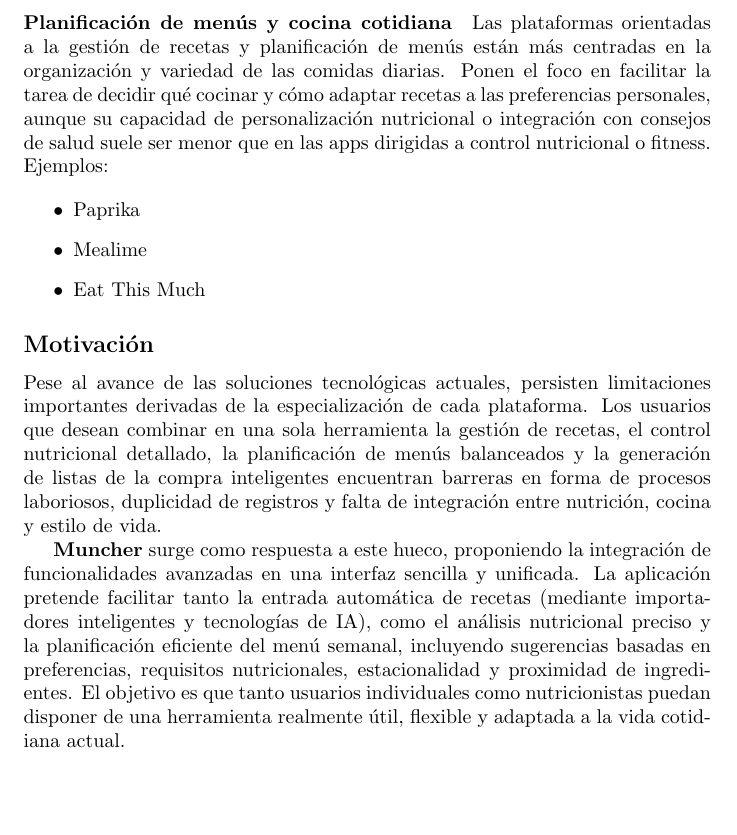
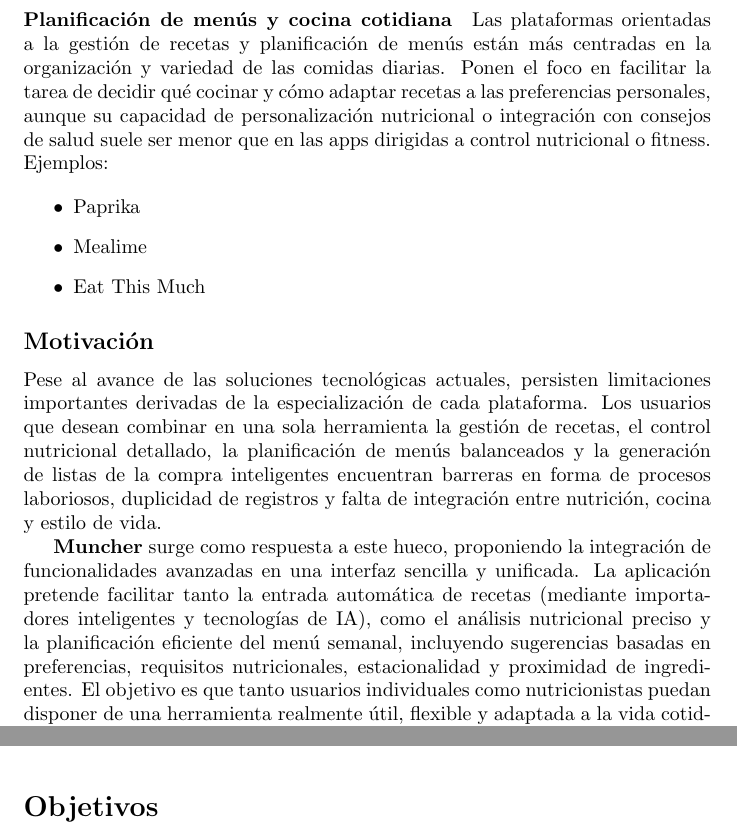
Before and after one commit to asungomez/muncher, a LaTeX document (memoria/src/index.tex, which reads memoria/src/sections/objectives.tex): part of page 9 of 9 before the commit and two parts of pages 9 and 10 of 10 after it, the two joined at a grey line, cut so that both start at the same text, the shorter picture padded with empty space. Compiled offline with pdfLaTeX.

Commit message:
fix cursor errors

```diff
--- a/memoria/src/index.tex
+++ b/memoria/src/index.tex
@@ -1,7 +1,10 @@
 \documentclass{article}
 \usepackage{graphicx}
 \usepackage{hyperref}
-\graphicspath{{src/img/}}
+\graphicspath{{src/img/}{img/}}
+\makeatletter
+\def\input@path{{}{src/}}
+\makeatother
 \begin{document}
 
 \begin{titlepage}
@@ -55,6 +58,9 @@ This project was created out of the need to unify all these tools in a single pl
 \tableofcontents
 
 \newpage
-\input{src/sections/introduction.tex}
+\input{sections/introduction.tex}
+
+\newpage
+\input{sections/objectives.tex}
 
 \end{document}
--- /dev/null
+++ b/memoria/src/sections/objectives.tex
@@ -0,0 +1,2 @@
+\section*{Objetivos}
+\addcontentsline{toc}{section}{Objetivos}
```
Also changed, not shown: 1 other file.
